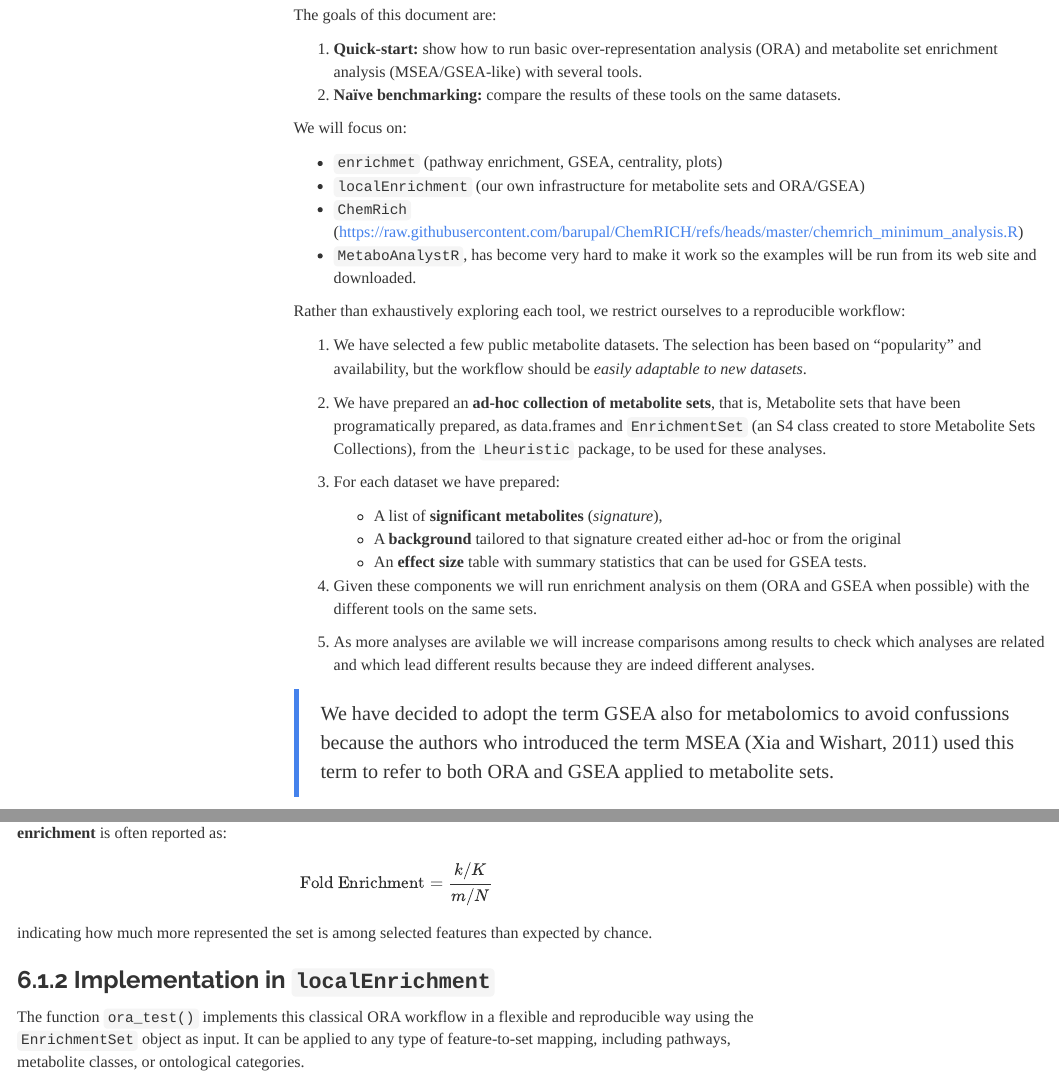
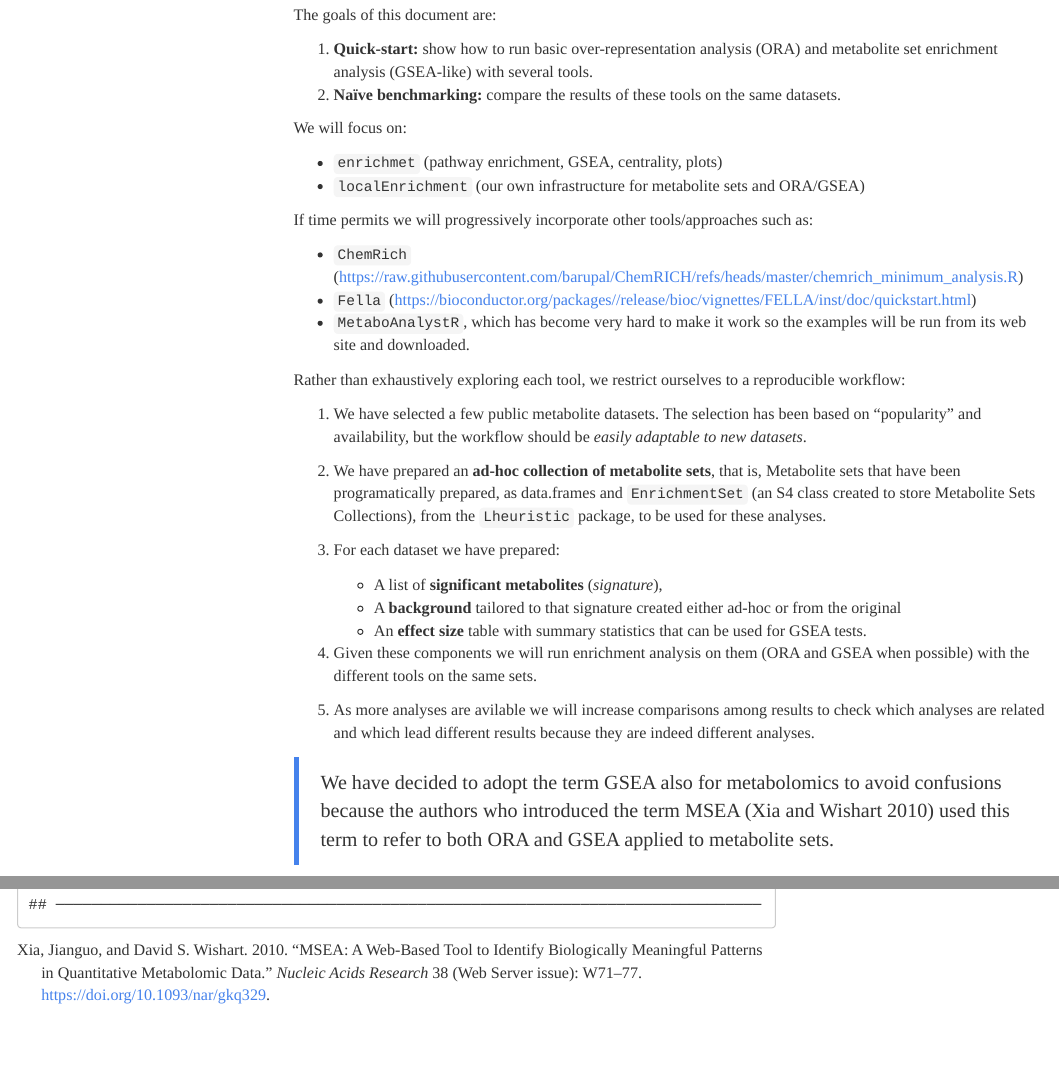
Before and after one commit to ASPteaching/AnIntro2PWA4Metabolomics, an R Markdown document (EnrichmentAnalysis/EnrichmentAnalysis.Rmd): the page in a window 1100 px wide, from 430 px down, and a second part further down, joined at a grey line. The pictures show the output file EnrichmentAnalysis/EnrichmentAnalysis.html that the author committed with the source, opened offline; folded parts are opened; menus at the side of the page are left out.

Commit message:
Update references

```diff
--- a/EnrichmentAnalysis/EnrichmentAnalysis.Rmd
+++ b/EnrichmentAnalysis/EnrichmentAnalysis.Rmd
@@ -26,6 +26,7 @@
     comment: NA
     message: false
     warning: false
+bibliography: "../PWAReferences.bib"
 editor_options:
   chunk_output_type: console
 ---
@@ -55,20 +56,23 @@
 
 In genomics, ORA and GSEA workflows are relatively well standardized,  and code-based (`clusterProfiler` or graphical-interface (`g-profiler` or `Reactome`) are well established tools.
 
-In metabolomics, however, the scenario is more-fragmented and available tools take more heterogeneorus approaches and rely on different
-identifier systems and pathway databases.
+In metabolomics, however, the scenario is more-fragmented and available tools take more heterogeneorus approaches and rely on different identifier systems and pathway databases.
 
 The goals of this document are:
 
-1. **Quick-start:** show how to run basic over-representation analysis (ORA)  and metabolite set enrichment analysis (MSEA/GSEA-like) with several tools.
+1. **Quick-start:** show how to run basic over-representation analysis (ORA)  and metabolite set enrichment analysis (GSEA-like) with several tools.
 2. **Naïve benchmarking:** compare the results of these tools on the same datasets.
 
 We will focus on:
 
 - `enrichmet` (pathway enrichment, GSEA, centrality, plots)
 - `localEnrichment` (our own infrastructure for metabolite sets and ORA/GSEA)
+
+If time permits we will progressively incorporate other tools/approaches such as:
+
 - `ChemRich` (https://raw.githubusercontent.com/barupal/ChemRICH/refs/heads/master/chemrich_minimum_analysis.R)
-- `MetaboAnalystR`, has become very hard to make it work so the examples will be run from its web site and downloaded.
+- `Fella` (https://bioconductor.org/packages//release/bioc/vignettes/FELLA/inst/doc/quickstart.html)
+- `MetaboAnalystR`, which has become very hard to make it work so the examples will be run from its web site and downloaded.
 
 Rather than exhaustively exploring each tool, we restrict ourselves to a reproducible workflow:
 
@@ -86,7 +90,7 @@
 
 5. As more analyses are avilable we will increase comparisons among results to check which analyses are related and which lead different results because they are indeed different analyses.
 
-> We have decided to adopt the term GSEA also for metabolomics to avoid confussions because the authors who introduced the term MSEA (Xia and Wishart, 2011) used this term to refer to both ORA and GSEA applied to metabolite sets.
+> We have decided to adopt the term GSEA also for metabolomics to avoid confusions because the authors who introduced the term MSEA [@Xia2010MSEA] used this term to refer to both ORA and GSEA applied to metabolite sets.
 
 # Data and metabolite sets
 
--- a/Slides/PWAReferences.bib
+++ b/PWAReferences.bib
@@ -87,6 +87,17 @@
    title = {Identifying significantly impacted pathways: A comprehensive review and assessment},
    volume = {20},
    year = {2019},
+}
+@article{Xia2010MSEA,
+  author  = {Xia, Jianguo and Wishart, David S.},
+  title   = {MSEA: a web-based tool to identify biologically meaningful patterns in quantitative metabolomic data},
+  journal = {Nucleic Acids Research},
+  year    = {2010},
+  volume  = {38},
+  number  = {Web Server issue},
+  pages   = {W71--W77},
+  doi     = {10.1093/nar/gkq329},
+  url     = {https://doi.org/10.1093/nar/gkq329}
 }
 @article{Xia2011,
    abstract = {Summary: MetPA (Metabolomics Pathway Analysis) is a userfriendly, web-based tool dedicated to the analysis and visualization of metabolomic data within the biological context of metabolic pathways. MetPA combines several advanced pathway enrichment analysis procedures along with the analysis of pathway topological characteristics to help identify the most relevant metabolic pathways involved in a given metabolomic study. The results are presented in a Google-map style network visualization system that supports intuitive and interactive data exploration through point-and-click, dragging and lossless zooming. Additional features include a comprehensive compound library for metabolite name conversion, automatic generation of analysis report, as well as the implementation of various univariate statistical procedures that can be accessed when users click on any metabolite node on a pathway map. MetPA currently enables analysis and visualization of 874 metabolic pathways, covering 11 common model organisms.},
```
Also changed, not shown: EnrichmentAnalysis/EnrichmentAnalysis.html, EnrichmentAnalysis/EnrichmentAnalysis.pdf, EnrichmentAnalysis/EnrichmentAnalysis.Rmd (5 more changed lines), 1 other file.
